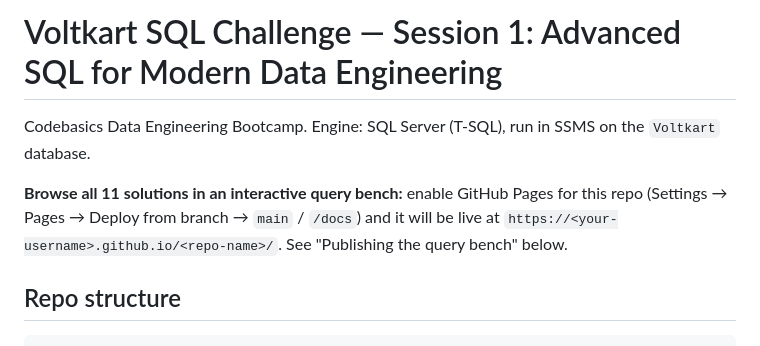
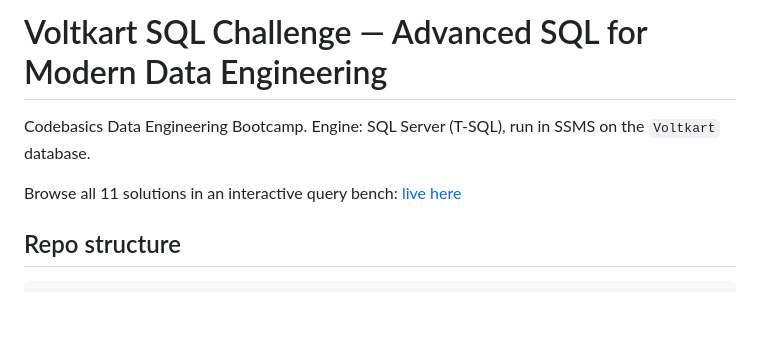
Before and after one commit to mailtoafnk/voltkart-sql-challenge, a Markdown page: README.md, the part around the change. Drawn GitHub-style; blank space fills up the shorter version.

```diff
--- a/README.md
+++ b/README.md
@@ -1,8 +1,8 @@
-# Voltkart SQL Challenge — Session 1: Advanced SQL for Modern Data Engineering
+# Voltkart SQL Challenge — Advanced SQL for Modern Data Engineering
 
 Codebasics Data Engineering Bootcamp. Engine: SQL Server (T-SQL), run in SSMS on the `Voltkart` database.
 
-**Browse all 11 solutions in an interactive query bench:** enable GitHub Pages for this repo (Settings → Pages → Deploy from branch → `main` / `/docs`) and it will be live at `https://<your-username>.github.io/<repo-name>/`. See "Publishing the query bench" below.
+Browse all 11 solutions in an interactive query bench: [live here](https://mailtoafnk.github.io/voltkart-sql-challenge/)
 
 ## Repo structure
 
```
